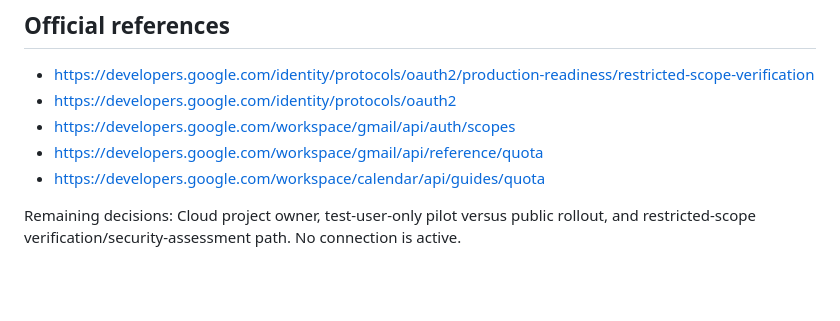
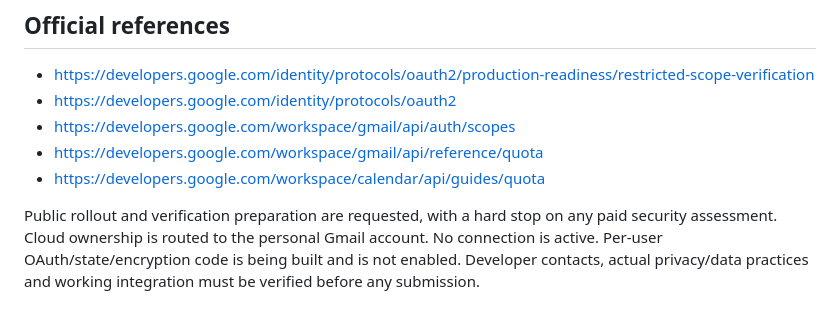
Before and after one commit to itsppm76/crayon, a Markdown page: GOOGLE_SETUP.md, the part around the change. Drawn GitHub-style; blank space fills up the shorter version.

```diff
--- a/GOOGLE_SETUP.md
+++ b/GOOGLE_SETUP.md
@@ -29,4 +29,4 @@ Standard API usage is currently at no additional cost. Google's docs say excess-
 - https://developers.google.com/workspace/gmail/api/reference/quota
 - https://developers.google.com/workspace/calendar/api/guides/quota
 
-Remaining decisions: Cloud project owner, test-user-only pilot versus public rollout, and restricted-scope verification/security-assessment path. No connection is active.
+Public rollout and verification preparation are requested, with a hard stop on any paid security assessment. Cloud ownership is routed to the personal Gmail account. No connection is active. Per-user OAuth/state/encryption code is being built and is not enabled. Developer contacts, actual privacy/data practices and working integration must be verified before any submission.
```
